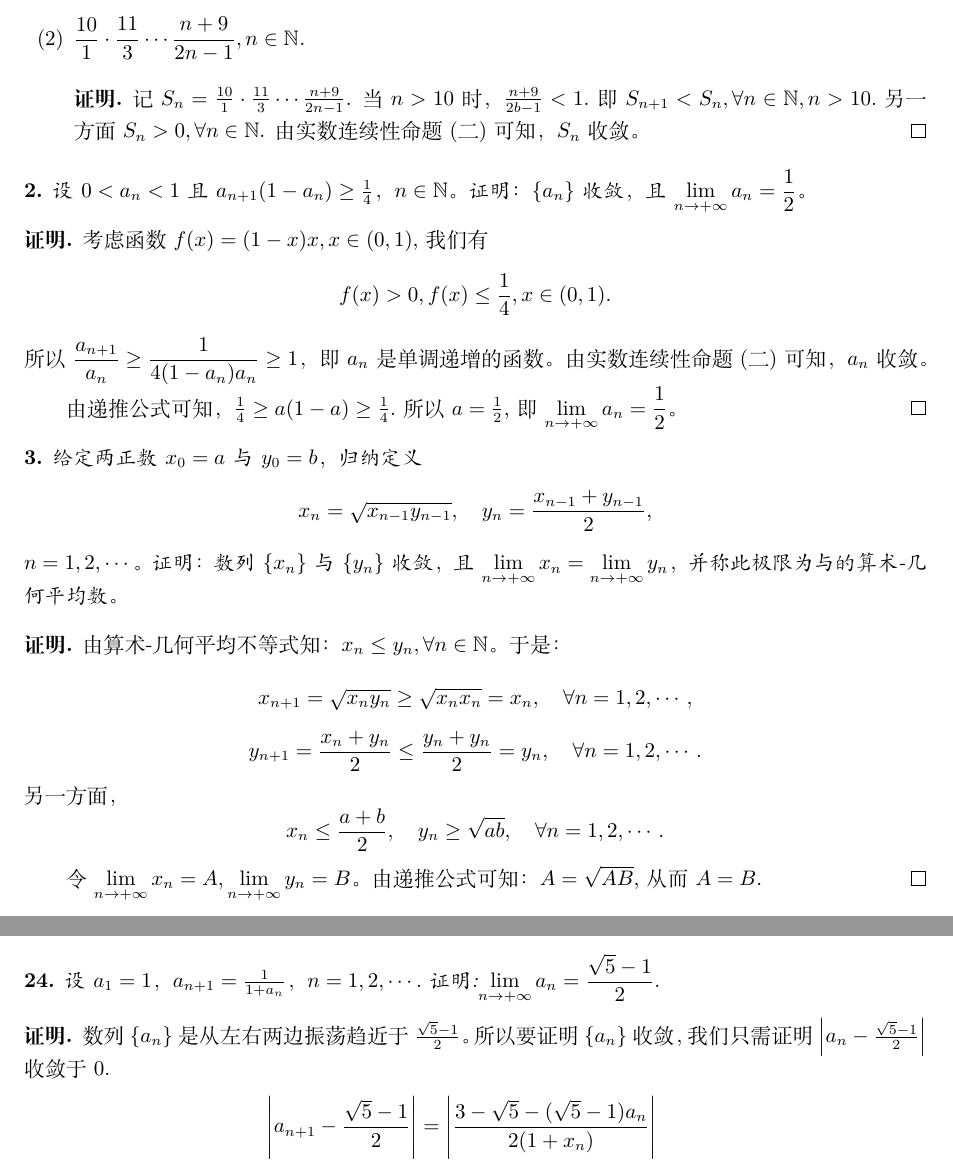
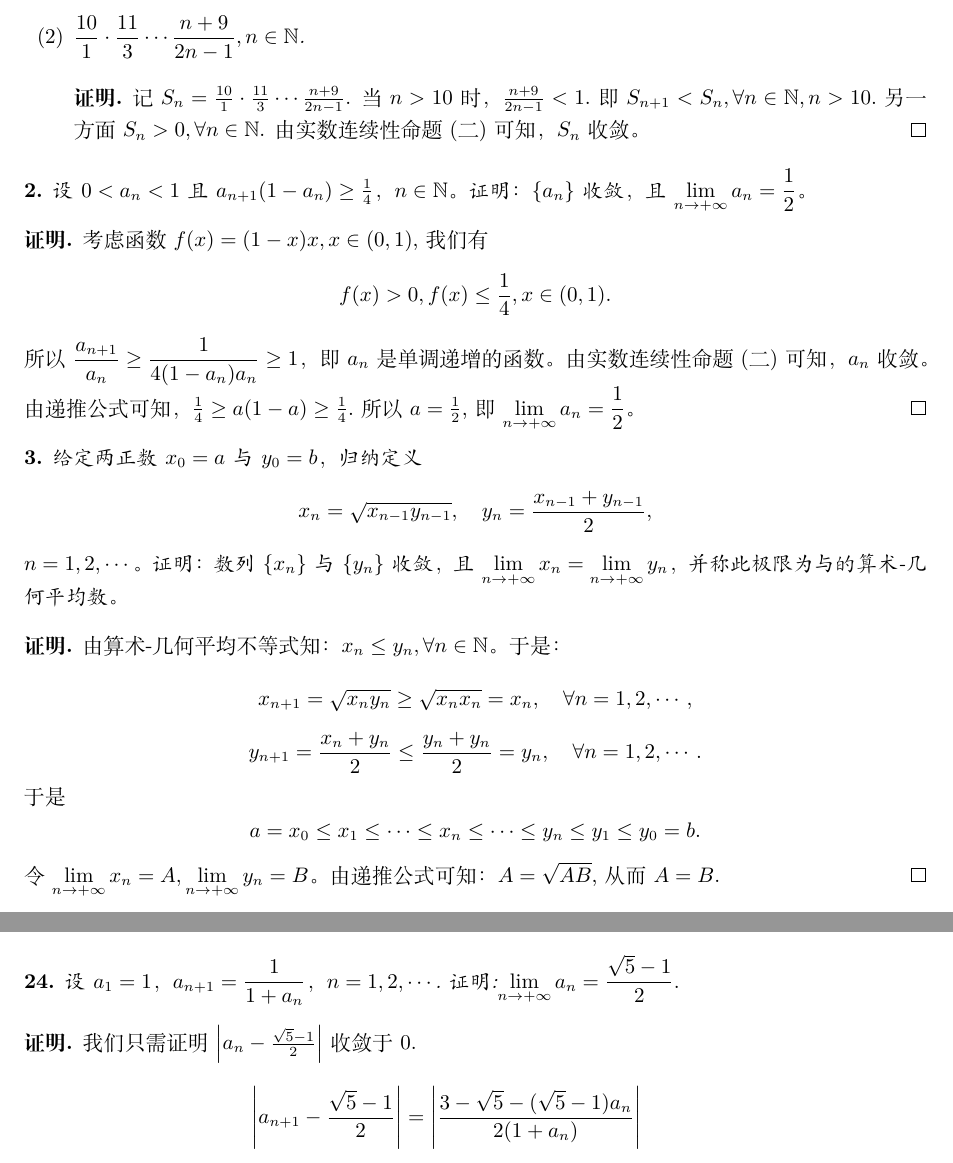
Before and after one commit to yongzheng-1/math, a LaTeX book (math_analysis/math_analysis.tex): two parts of pages 21 and 30 of 35, joined at a grey line, cut so that both start at the same text. Compiled offline with XeLaTeX.

Commit message:
cauchy 4

```diff
--- a/math_analysis/math_analysis.tex
+++ b/math_analysis/math_analysis.tex
@@ -770,7 +770,7 @@ S_n$.很显然$S_n > 0,\forall n\in\mathbb{N}$. 由实数连续性命题(二)可
 \item $\displaystyle\frac{10}{1}\cdot\frac{11}{3}\cdots\frac{n+9}{2n-1}, n\in\mathbb{N}$.
 
 \begin{proof}
-记$S_n = \frac{10}{1}\cdot\frac{11}{3}\cdots\frac{n+9}{2n-1}$. 当$n>10$时，$\frac{n+9}{2b-1} < 1$.即$S_{n+1} < S_{n},\forall n \in \mathbb{N}, n > 10$.另一方面
+记$S_n = \frac{10}{1}\cdot\frac{11}{3}\cdots\frac{n+9}{2n-1}$. 当$n>10$时，$\frac{n+9}{2n-1} < 1$.即$S_{n+1} < S_{n},\forall n \in \mathbb{N}, n > 10$.另一方面
 $S_n > 0, \forall n\in\mathbb{N}$. 由实数连续性命题(二)可知，$S_n$收敛。
 \end{proof}
 \end{enumerate}
@@ -796,8 +794,7 @@ $S_n > 0, \forall n\in\mathbb{N}$. 由实数连续性命题(二)可知，$S_n$
 于是：
 $$x_{n+1} = \sqrt{x_{n}y_{n}} \geq \sqrt{x_{n}x_{n}} = x_n,\quad\forall n = 1,2,\cdots,$$
 $$y_{n+1} = \frac{x_{n}+y_{n}}{2} \leq \frac{y_{n}+y_{n}}{2} = y_n, \quad\forall n = 1,2,\cdots.$$
-另一方面，$$x_n \leq \frac{a+b}{2}, \quad y_n \geq \sqrt{ab},\quad\forall n=1,2,\cdots.$$
-
+于是$$a = x_0 \leq x_1 \leq \cdots \leq x_n \leq\cdots \leq y_n \leq y_1 \leq y_0 = b.$$
 令$\displaystyle \lim_{n\to +\infty}x_n=A, \displaystyle \lim_{n\to +\infty}y_n=B$。由递推公式可知：$A=\sqrt{AB}$,从而$A = B$.
 \end{proof}
 %%%%%%%%%%%%%%%%%%%%%%
@@ -1219,13 +1210,13 @@ T_{n_k} &= \left(\frac{a_1}{S_1}+\cdots \frac{a_{n_1}}{S_{n_1}}\right) + \left(\
 \end{proof}
 %%%%%%%%%%%%%%%%%%%
 \begin{example}
-设$a_1=1$，$a_{n+1}=\frac{1}{1+a_n}$，$n=1,2,\cdots$.证明:$\displaystyle  \lim_{n\to +\infty}a_n=\frac{\sqrt{5}-1}{2}.$
+设$a_1=1$，$a_{n+1}=\displaystyle\frac{1}{1+a_n}$，$n=1,2,\cdots$.证明:$\displaystyle  \lim_{n\to +\infty}a_n=\frac{\sqrt{5}-1}{2}.$
 \end{example}
-\begin{proof}数列$\{a_n\}$是从左右两边振荡趋近于$\frac{\sqrt{5}-1}{2}$。所以要证明$\{a_n\}$收敛， 我们只需证明$\left|a_n -\frac{\sqrt{5}-1}{2}\right|$收敛于$0$.
+\begin{proof}我们只需证明$\left|a_n -\frac{\sqrt{5}-1}{2}\right|$收敛于$0$.
 \begin{equation*}
 \begin{split}
-\left|a_{n+1} - \frac{\sqrt{5}-1}{2}\right| &= \left|\frac{3-\sqrt{5} - (\sqrt{5}-1)a_n}{2(1+x_n)}\right|\\
-&=\left|\frac{-(\sqrt{5}-1)\left(a_n-\frac{\sqrt{5}-1}{2}\right)}{2(1+x_n)}\right|\\
+\left|a_{n+1} - \frac{\sqrt{5}-1}{2}\right| &= \left|\frac{3-\sqrt{5} - (\sqrt{5}-1)a_n}{2(1+a_n)}\right|\\
+&=\left|\frac{-(\sqrt{5}-1)\left(a_n-\displaystyle\frac{\sqrt{5}-1}{2}\right)}{2(1+a_n)}\right|\\
 &<\left|\frac{\sqrt{5}-1}{2}\right|\cdot\left|a_n-\frac{\sqrt{5}-1}{2}\right|.
 \end{split}
 \end{equation*}
```
Also changed, not shown: math_analysis/math_analysis.pdf, math_analysis/math_analysis.tex (26 more changed lines), 2 other files.
